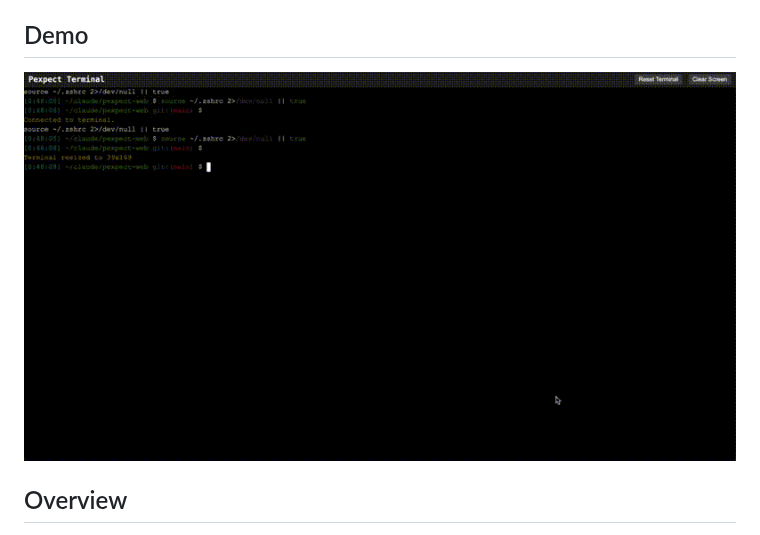
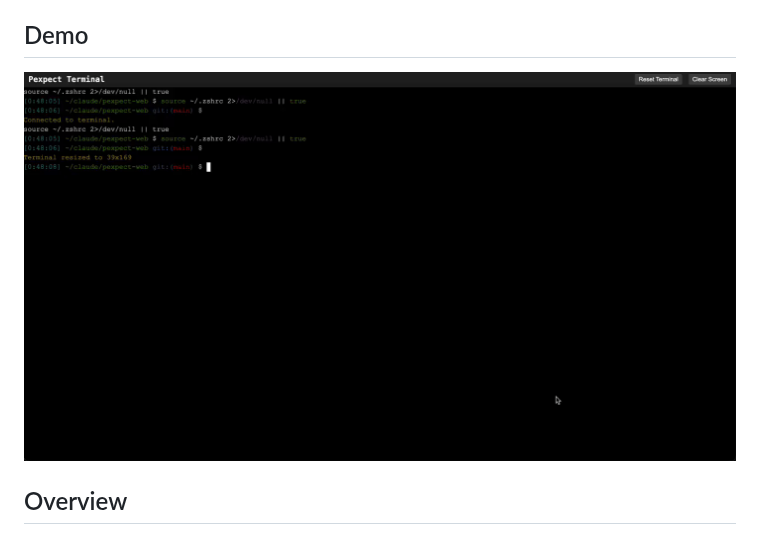
Before and after one commit to rusiaaman/pexpect-web, a Markdown page: README.md, the part around the change. Drawn GitHub-style; pictures changed too: pexpect-web-demo-hq.gif (added).

Commit message:
Increase demo GIF resolution and quality

```diff
--- a/README.md
+++ b/README.md
@@ -4,7 +4,7 @@ A real-time, interactive web-based terminal interface powered by Python's pexpec
 
 ## Demo
 
-![Pexpect Web Terminal Demo](pexpect-web-demo.gif)
+![Pexpect Web Terminal Demo](pexpect-web-demo-hq.gif)
 
 ## Overview
 
```
